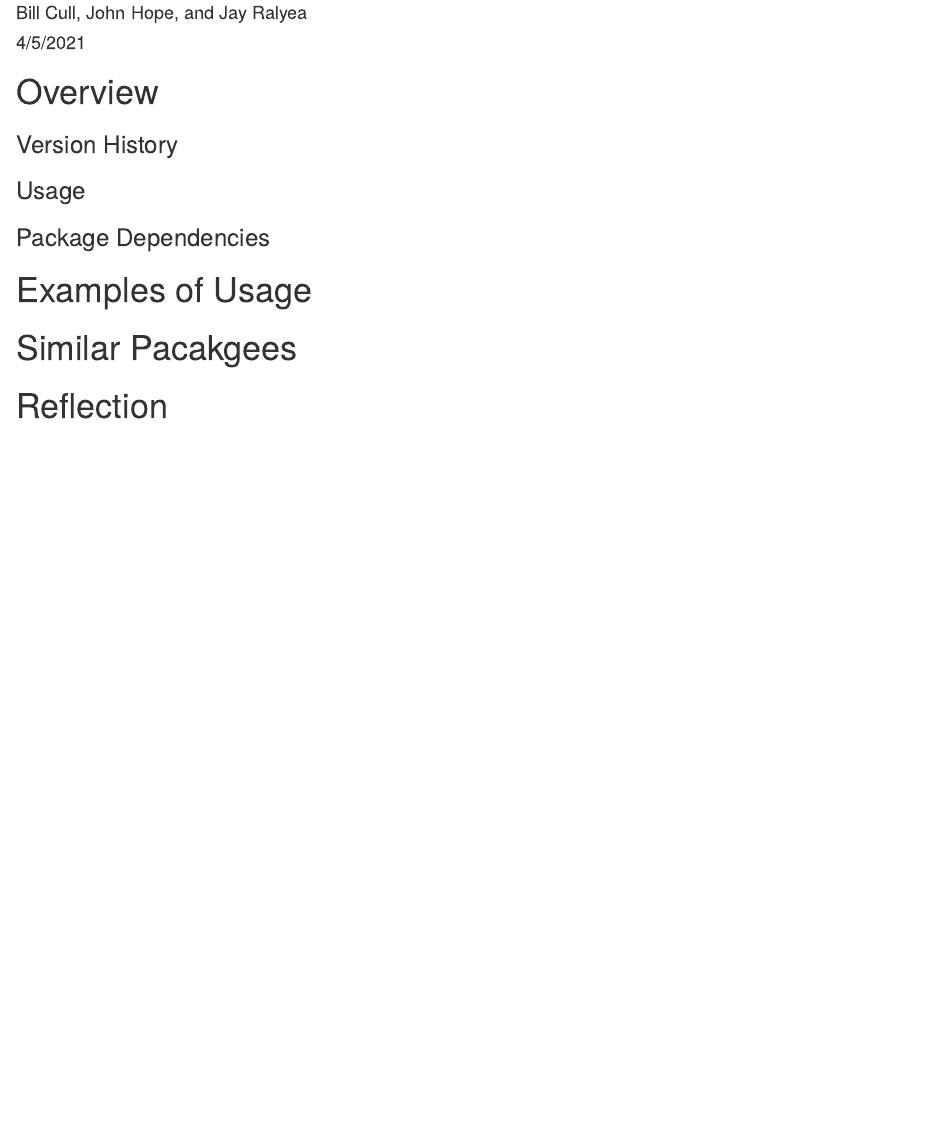
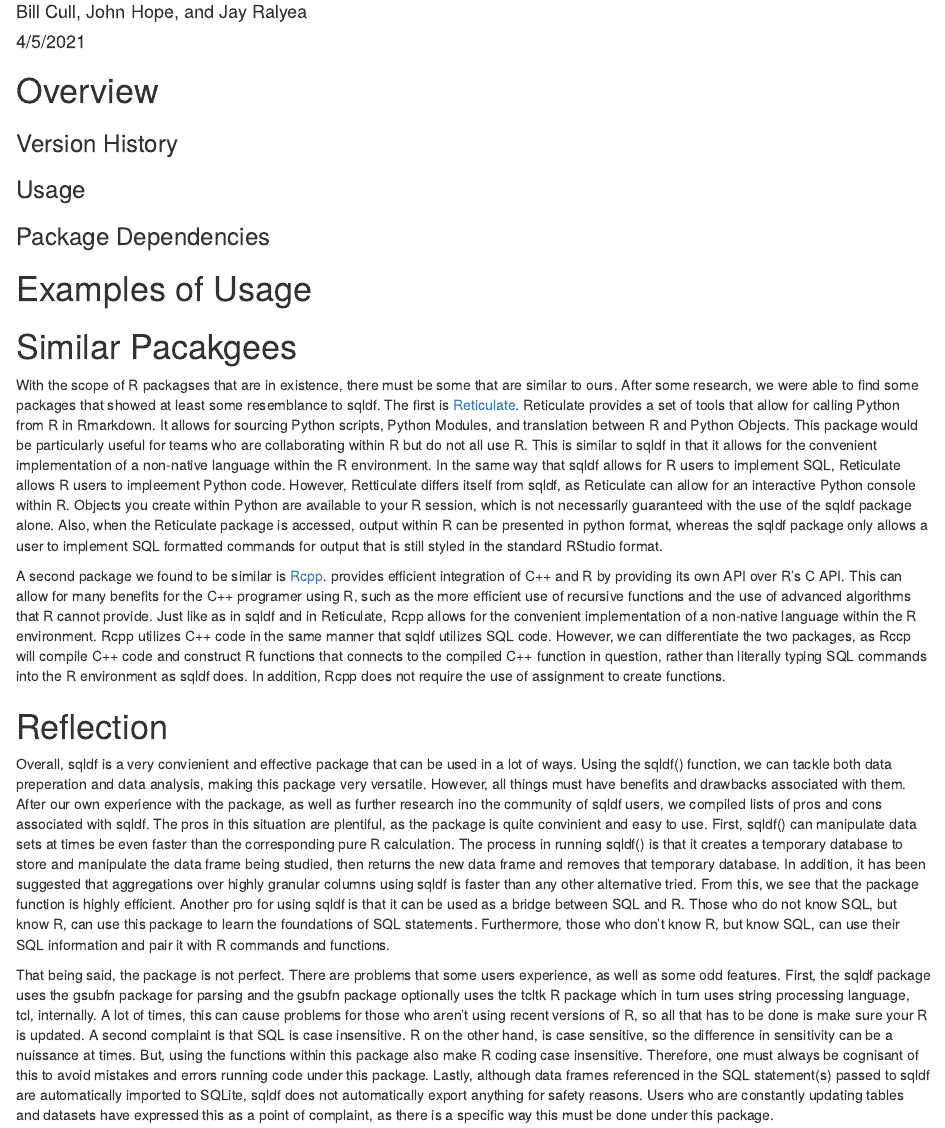
Before and after one commit to jralyea/SQLDF-Review, an R Markdown document (Package Review.Rmd): the page in a window 1100 px wide, from 70 px down. Rendered offline with R 4.5, knitr and Pandoc, with nearby package versions.

Commit message:
similar packages and reflection text

```diff
--- a/Package Review.Rmd
+++ b/Package Review.Rmd
@@ -31,6 +31,13 @@ library(sqldf)
 
 # Similar Pacakgees
 
+With the scope of R packagses that are in existence, there must be some that are similar to ours. After some research, we were able to find some packages that showed at least some resemblance to sqldf. The first is [Reticulate](https://cran.r-project.org/web/packages/reticulate/reticulate.pdf). Reticulate provides a set of tools that allow for calling Python from R in Rmarkdown. It allows for sourcing Python scripts, Python Modules, and translation between R and Python Objects. This package would be particularly useful for teams who are collaborating within R but do not all use R. This is similar to sqldf in that it allows for the convenient implementation of a non-native language within the R environment. In the same way that sqldf allows for R users to implement SQL, Reticulate allows R users to impleement Python code. However, Retticulate differs itself from sqldf, as Reticulate can allow for an interactive Python console within R. Objects you create within Python are available to your R session, which is not necessarily guaranteed with the use of the sqldf package alone. Also, when the Reticulate package is accessed, output within R can be presented in python format, whereas the sqldf package only allows a user to implement SQL formatted commands for output that is still styled in the standard RStudio format.
+
+A second package we found to be similar is [Rcpp](https://cran.r-project.org/web/packages/Rcpp/Rcpp.pdf). provides efficient integration of C++ and R by providing its own API over R’s C API. This can allow for many benefits for the C++ programer using R, such as the more efficient use of recursive functions and the use of advanced algorithms that R cannot provide. Just like as in sqldf and in Reticulate, Rcpp allows for the convenient implementation of a non-native language within the R environment. Rcpp utilizes C++ code in the same manner that sqldf utilizes SQL code. However, we can differentiate the two packages, as Rccp will compile C++ code and construct R functions that connects to the compiled C++ function in question, rather than literally typing SQL commands into the R environment as sqldf does. In addition, Rcpp does not require the use of assignment to create functions.
 
 
 # Reflection
+
+Overall, sqldf is a very convienient and effective package that can be used in a lot of ways. Using the sqldf() function, we can tackle both data preperation and data analysis, making this package very versatile. However, all things must have benefits and drawbacks associated with them. After our own experience with the package, as well as further research ino the community of sqldf users, we compiled lists of pros and cons associated with sqldf. The pros in this situation are plentiful, as the package is quite convinient and easy to use. First, sqldf() can manipulate data sets at times be even faster than the corresponding pure R calculation. The process in running sqldf() is that it creates a temporary database to store and manipulate the data frame being studied, then returns the new data frame and removes that temporary database. In addition, it has been suggested that aggregations over highly granular columns using sqldf is faster than any other alternative tried. From this, we see that the package function is highly efficient. Another pro for using sqldf is that it can be used as a bridge between SQL and R. Those who do not know SQL, but know R, can use this package to learn the foundations of SQL statements. Furthermore, those who don't know R, but know SQL, can use their SQL information and pair it with R commands and functions.
+
+That being said, the package is not perfect. There are problems that some users experience, as well as some odd features. First, the sqldf package uses the gsubfn package for parsing and the gsubfn package optionally uses the tcltk R package which in turn uses string processing language, tcl, internally. A lot of times, this can cause problems for those who aren’t using recent versions of R, so all that has to be done is make sure your R is updated. A second complaint is that SQL is case insensitive. R on the other hand, is case sensitive, so the difference in sensitivity can be a nuissance at times. But, using the functions within this package also make R coding case insensitive. Therefore, one must always be cognisant of this to avoid mistakes and errors running code under this package. Lastly, although data frames referenced in the SQL statement(s) passed to sqldf are automatically imported to SQLite, sqldf does not automatically export anything for safety reasons. Users who are constantly updating tables and datasets have expressed this as a point of complaint, as there is a specific way this must be done under this package.
```
